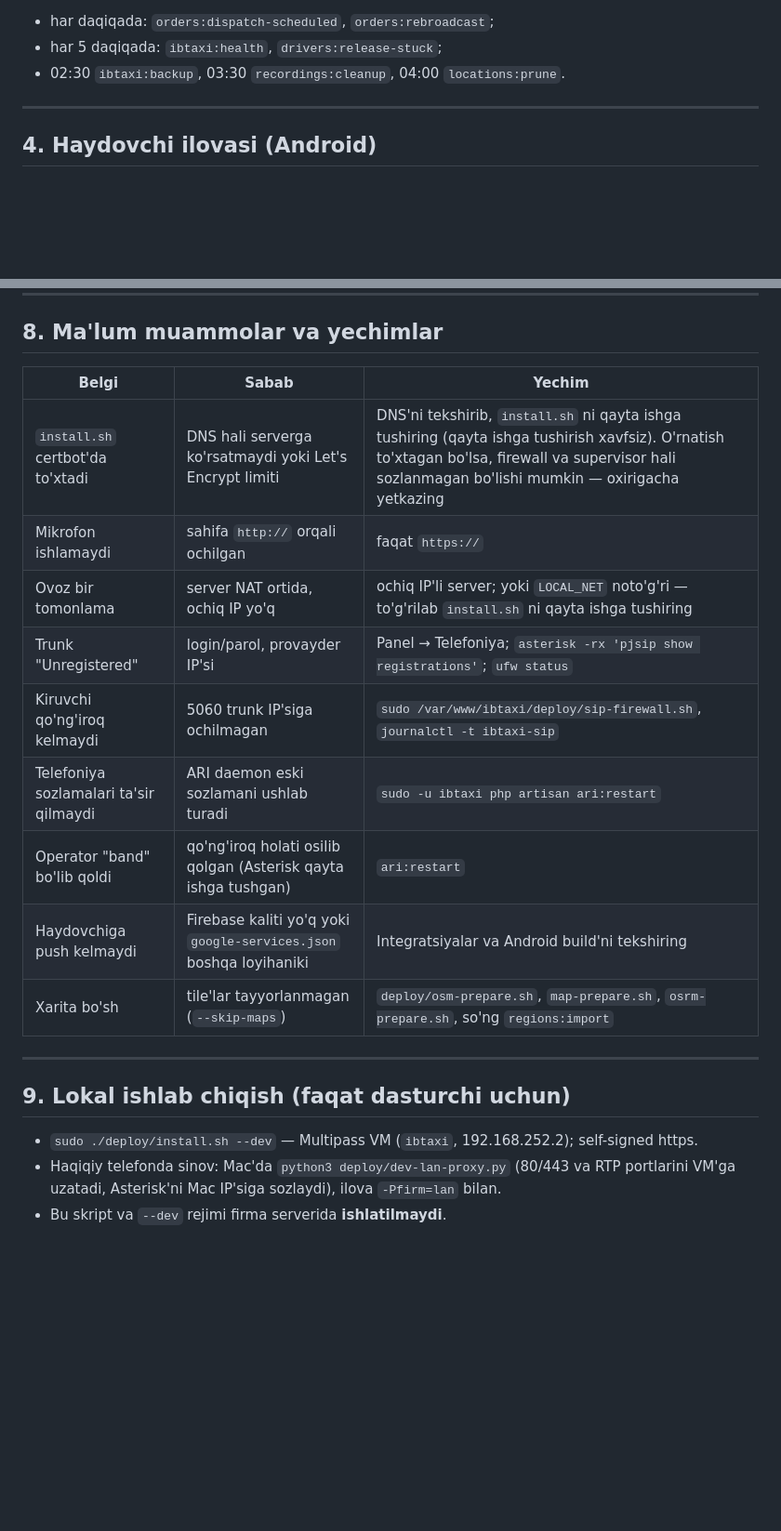
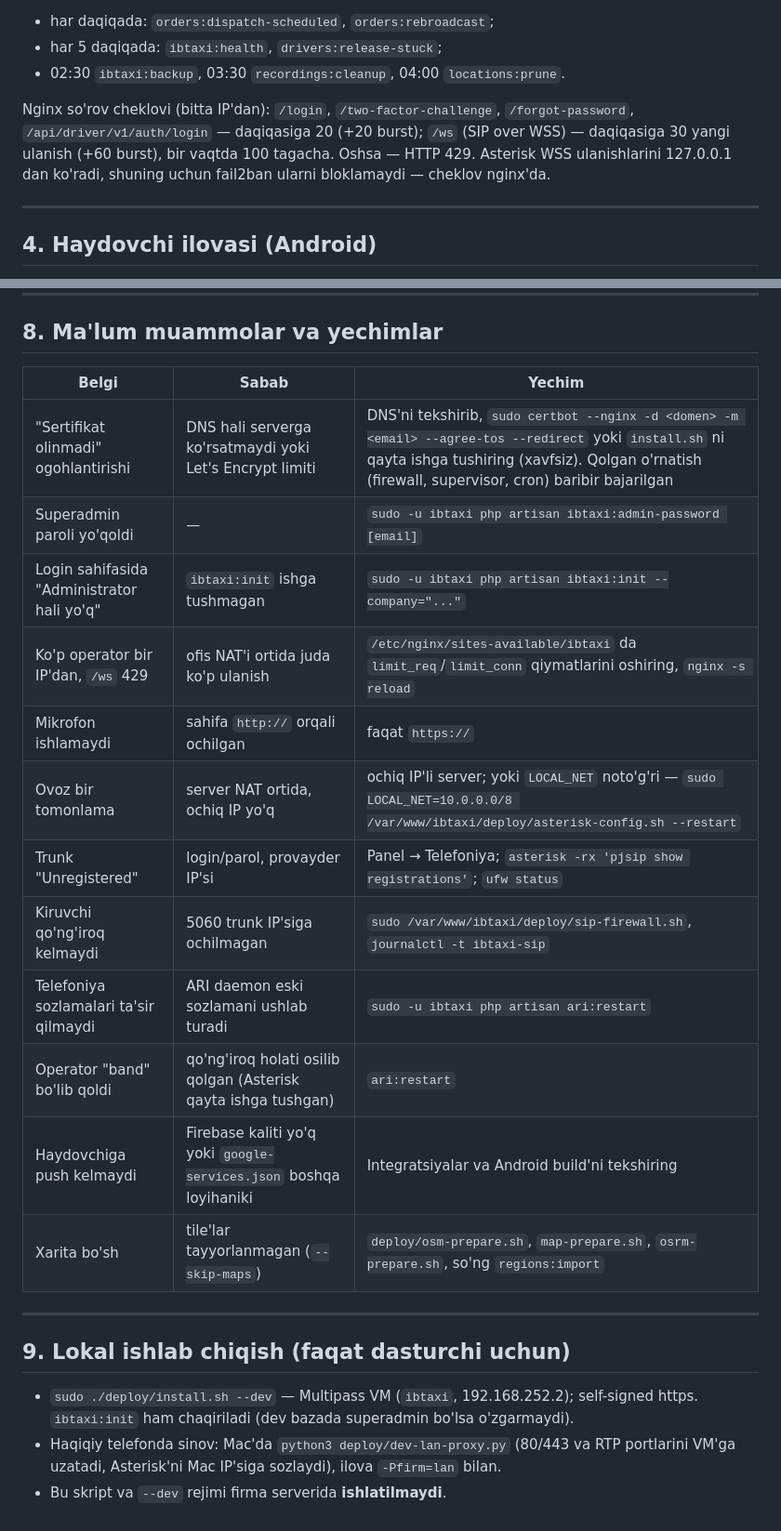
Before and after one commit to IslomFargoniy/DTaxi, a Markdown page: deploy/deploy.md, 2 parts joined by grey strips. Shown at 93% size. GitHub-like rendering; blank space fills up the shorter version.

```diff
--- a/deploy/deploy.md
+++ b/deploy/deploy.md
@@ -114,6 +118,10 @@ Rejali vazifalar (cron → `schedule:run`):
 - har daqiqada: `orders:dispatch-scheduled`, `orders:rebroadcast`;
 - har 5 daqiqada: `ibtaxi:health`, `drivers:release-stuck`;
 - 02:30 `ibtaxi:backup`, 03:30 `recordings:cleanup`, 04:00 `locations:prune`.
+
+Nginx so'rov cheklovi (bitta IP'dan): `/login`, `/two-factor-challenge`, `/forgot-password`, `/api/driver/v1/auth/login` — daqiqasiga 20 (+20 burst);
+`/ws` (SIP over WSS) — daqiqasiga 30 yangi ulanish (+60 burst), bir vaqtda 100 tagacha. Oshsa — HTTP 429.
+Asterisk WSS ulanishlarini 127.0.0.1 dan ko'radi, shuning uchun fail2ban ularni bloklamaydi — cheklov nginx'da.
 
 ---
 
@@ -208,22 +222,25 @@ sudo supervisorctl start all
 
 ## 8. Ma'lum muammolar va yechimlar
 
-| Belgi                                  | Sabab                                                              | Yechim                                                                                                                                                                                              |
-| -------------------------------------- | ------------------------------------------------------------------ | --------------------------------------------------------------------------------------------------------------------------------------------------------------------------------------------------- |
-| `install.sh` certbot'da to'xtadi       | DNS hali serverga ko'rsatmaydi yoki Let's Encrypt limiti           | DNS'ni tekshirib, `install.sh` ni qayta ishga tushiring (qayta ishga tushirish xavfsiz). O'rnatish to'xtagan bo'lsa, firewall va supervisor hali sozlanmagan bo'lishi mumkin — oxirigacha yetkazing |
-| Mikrofon ishlamaydi                    | sahifa `http://` orqali ochilgan                                   | faqat `https://`                                                                                                                                                                                    |
-| Ovoz bir tomonlama                     | server NAT ortida, ochiq IP yo'q                                   | ochiq IP'li server; yoki `LOCAL_NET` noto'g'ri — to'g'rilab `install.sh` ni qayta ishga tushiring                                                                                                   |
-| Trunk "Unregistered"                   | login/parol, provayder IP'si                                       | Panel → Telefoniya; `asterisk -rx 'pjsip show registrations'`; `ufw status`                                                                                                                         |
-| Kiruvchi qo'ng'iroq kelmaydi           | 5060 trunk IP'siga ochilmagan                                      | `sudo /var/www/ibtaxi/deploy/sip-firewall.sh`, `journalctl -t ibtaxi-sip`                                                                                                                           |
-| Telefoniya sozlamalari ta'sir qilmaydi | ARI daemon eski sozlamani ushlab turadi                            | `sudo -u ibtaxi php artisan ari:restart`                                                                                                                                                            |
-| Operator "band" bo'lib qoldi           | qo'ng'iroq holati osilib qolgan (Asterisk qayta ishga tushgan)     | `ari:restart`                                                                                                                                                                                       |
-| Haydovchiga push kelmaydi              | Firebase kaliti yo'q yoki `google-services.json` boshqa loyihaniki | Integratsiyalar va Android build'ni tekshiring                                                                                                                                                      |
-| Xarita bo'sh                           | tile'lar tayyorlanmagan (`--skip-maps`)                            | `deploy/osm-prepare.sh`, `map-prepare.sh`, `osrm-prepare.sh`, so'ng `regions:import`                                                                                                                |
+| Belgi                                      | Sabab                                                              | Yechim                                                                                                                                                                                                       |
+| ------------------------------------------ | ------------------------------------------------------------------ | ------------------------------------------------------------------------------------------------------------------------------------------------------------------------------------------------------------ |
+| "Sertifikat olinmadi" ogohlantirishi       | DNS hali serverga ko'rsatmaydi yoki Let's Encrypt limiti           | DNS'ni tekshirib, `sudo certbot --nginx -d <domen> -m <email> --agree-tos --redirect` yoki `install.sh` ni qayta ishga tushiring (xavfsiz). Qolgan o'rnatish (firewall, supervisor, cron) baribir bajarilgan |
+| Superadmin paroli yo'qoldi                 | —                                                                  | `sudo -u ibtaxi php artisan ibtaxi:admin-password [email]`                                                                                                                                                   |
+| Login sahifasida "Administrator hali yo'q" | `ibtaxi:init` ishga tushmagan                                      | `sudo -u ibtaxi php artisan ibtaxi:init --company="..."`                                                                                                                                                     |
+| Ko'p operator bir IP'dan, `/ws` 429        | ofis NAT'i ortida juda ko'p ulanish                                | `/etc/nginx/sites-available/ibtaxi` da `limit_req`/`limit_conn` qiymatlarini oshiring, `nginx -s reload`                                                                                                     |
+| Mikrofon ishlamaydi                        | sahifa `http://` orqali ochilgan                                   | faqat `https://`                                                                                                                                                                                             |
+| Ovoz bir tomonlama                         | server NAT ortida, ochiq IP yo'q                                   | ochiq IP'li server; yoki `LOCAL_NET` noto'g'ri — `sudo LOCAL_NET=10.0.0.0/8 /var/www/ibtaxi/deploy/asterisk-config.sh --restart`                                                                             |
+| Trunk "Unregistered"                       | login/parol, provayder IP'si                                       | Panel → Telefoniya; `asterisk -rx 'pjsip show registrations'`; `ufw status`                                                                                                                                  |
+| Kiruvchi qo'ng'iroq kelmaydi               | 5060 trunk IP'siga ochilmagan                                      | `sudo /var/www/ibtaxi/deploy/sip-firewall.sh`, `journalctl -t ibtaxi-sip`                                                                                                                                    |
+| Telefoniya sozlamalari ta'sir qilmaydi     | ARI daemon eski sozlamani ushlab turadi                            | `sudo -u ibtaxi php artisan ari:restart`                                                                                                                                                                     |
+| Operator "band" bo'lib qoldi               | qo'ng'iroq holati osilib qolgan (Asterisk qayta ishga tushgan)     | `ari:restart`                                                                                                                                                                                                |
+| Haydovchiga push kelmaydi                  | Firebase kaliti yo'q yoki `google-services.json` boshqa loyihaniki | Integratsiyalar va Android build'ni tekshiring                                                                                                                                                               |
+| Xarita bo'sh                               | tile'lar tayyorlanmagan (`--skip-maps`)                            | `deploy/osm-prepare.sh`, `map-prepare.sh`, `osrm-prepare.sh`, so'ng `regions:import`                                                                                                                         |
 
 ---
 
 ## 9. Lokal ishlab chiqish (faqat dasturchi uchun)
 
-- `sudo ./deploy/install.sh --dev` — Multipass VM (`ibtaxi`, 192.168.252.2); self-signed https.
+- `sudo ./deploy/install.sh --dev` — Multipass VM (`ibtaxi`, 192.168.252.2); self-signed https. `ibtaxi:init` ham chaqiriladi (dev bazada superadmin bo'lsa o'zgarmaydi).
 - Haqiqiy telefonda sinov: Mac'da `python3 deploy/dev-lan-proxy.py` (80/443 va RTP portlarini VM'ga uzatadi, Asterisk'ni Mac IP'siga sozlaydi), ilova `-Pfirm=lan` bilan.
 - Bu skript va `--dev` rejimi firma serverida **ishlatilmaydi**.
```
Also changed, not shown: other parts of deploy/deploy.md (+53 -43 lines), docs/plan.md (+4 -3 lines).
